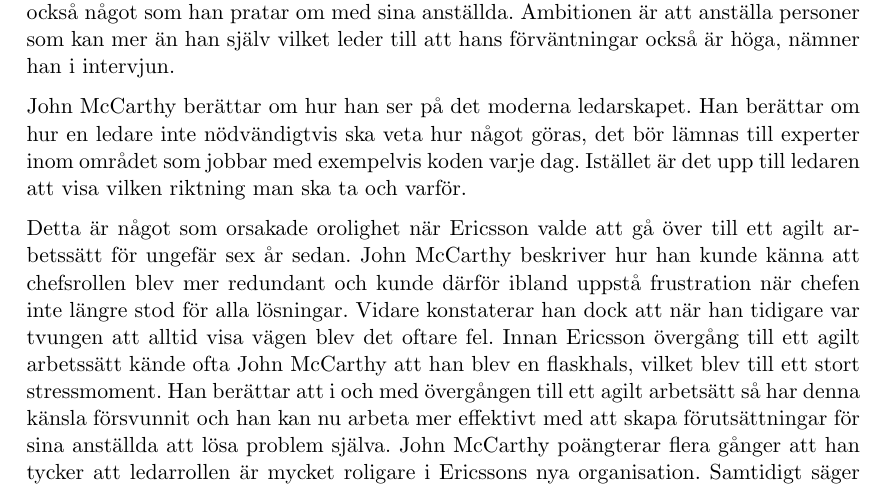
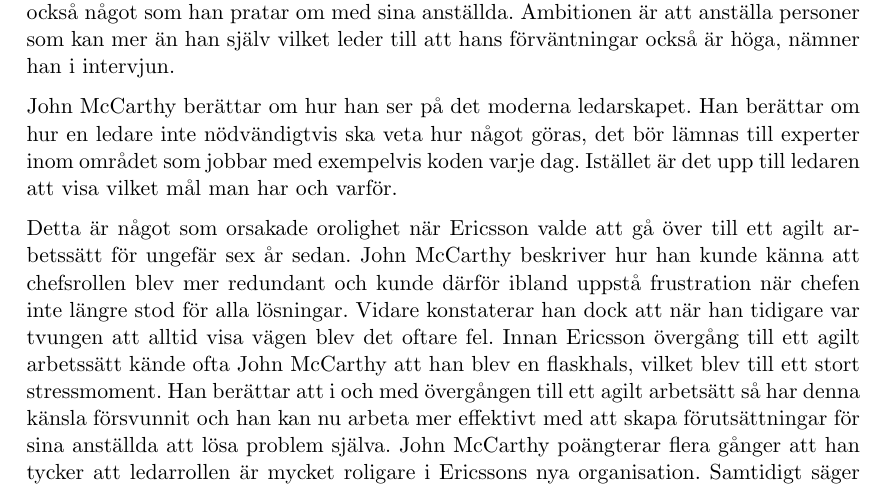
Before and after one commit to nordberg/Chefsintervju, a LaTeX paper (report.tex, which reads intervju.tex): part of page 4 of 8, cut so that both start at the same text. Compiled offline with pdfLaTeX.

Commit message:
mål istället för riktning

```diff
--- a/intervju.tex
+++ b/intervju.tex
@@ -12,7 +12,7 @@
 
 John McCarthy tror att hans anställda ser på honom som en öppen och energisk ledare. Utöver detta kompletterar han med att han själv ser sig som en transperant ledare. Han har också höga förväntingar på sin personal vilket han tror att de känner av. Detta är också något som han pratar om med sina anställda. Ambitionen är att anställa personer som kan mer än han själv vilket leder till att hans förväntningar också är höga, nämner han i intervjun.
 
-John McCarthy berättar om hur han ser på det moderna ledarskapet. Han berättar om hur en ledare inte nödvändigtvis ska veta hur något göras, det bör lämnas till experter inom området som jobbar med exempelvis koden varje dag. Istället är det upp till ledaren att  visa vilken riktning man ska ta och varför.
+John McCarthy berättar om hur han ser på det moderna ledarskapet. Han berättar om hur en ledare inte nödvändigtvis ska veta hur något göras, det bör lämnas till experter inom området som jobbar med exempelvis koden varje dag. Istället är det upp till ledaren att  visa vilket mål man har och varför.
 
 Detta är något som orsakade orolighet när Ericsson valde att gå över till ett agilt arbetssätt för ungefär sex år sedan. John McCarthy beskriver hur han kunde känna att chefsrollen blev mer redundant och kunde därför ibland uppstå frustration när chefen inte längre stod för alla lösningar. Vidare konstaterar han dock att när han tidigare var tvungen att alltid visa vägen blev det oftare fel. Innan Ericsson övergång till ett agilt arbetssätt kände ofta John McCarthy att han blev en flaskhals, vilket blev till ett stort stressmoment. Han berättar att i och med övergången till ett agilt arbetsätt så har denna känsla försvunnit och han kan nu arbeta mer effektivt med att skapa förutsättningar för sina anställda att lösa problem själva. John McCarthy poängterar flera gånger att han tycker att ledarrollen är mycket roligare i Ericssons nya organisation. Samtidigt säger han att övergången till det nya arbetssättet har varit jobbigt på många sätt. Han tycker heller inte att övergågen är helt klar, utan tror att det kommer ta ett bra tag innan kulturen är helt ändrad.
 
```
